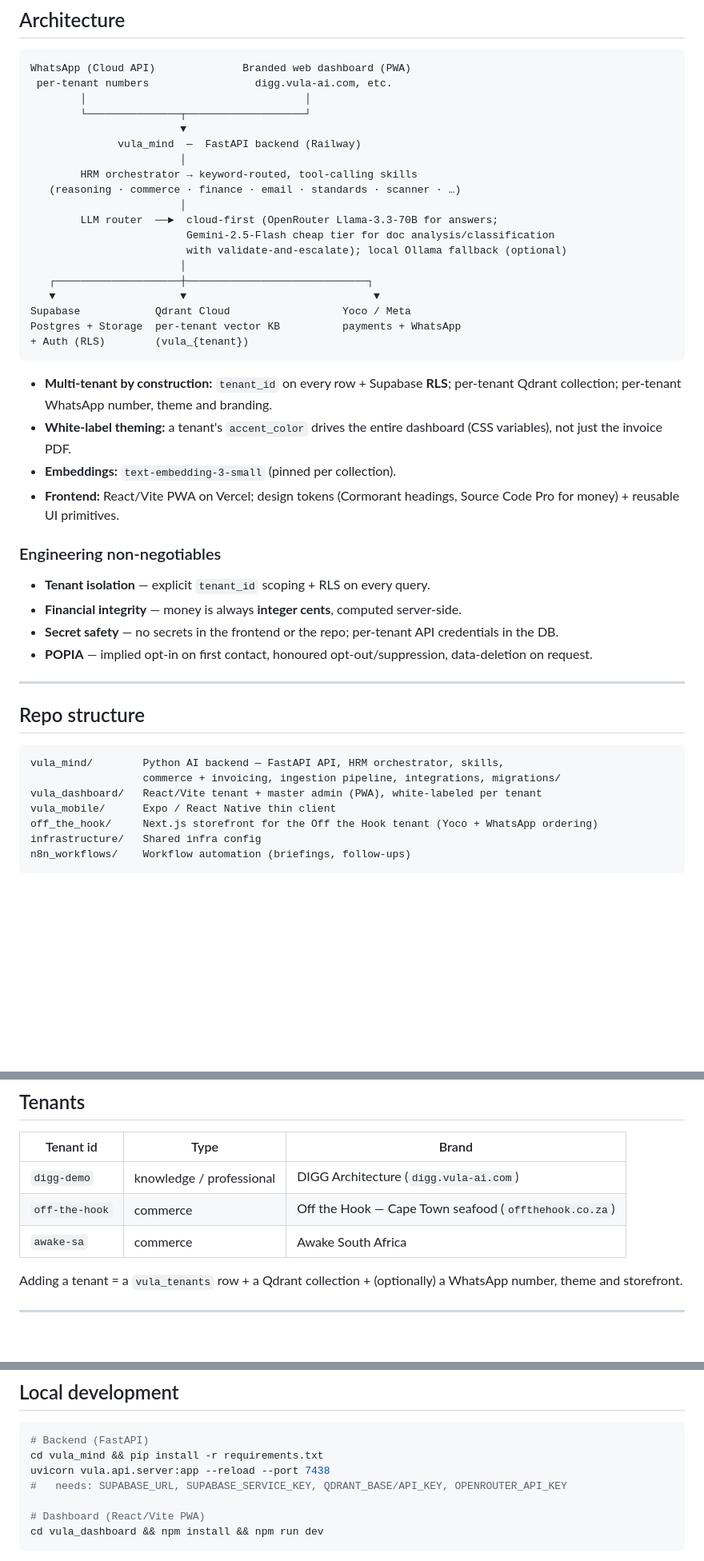
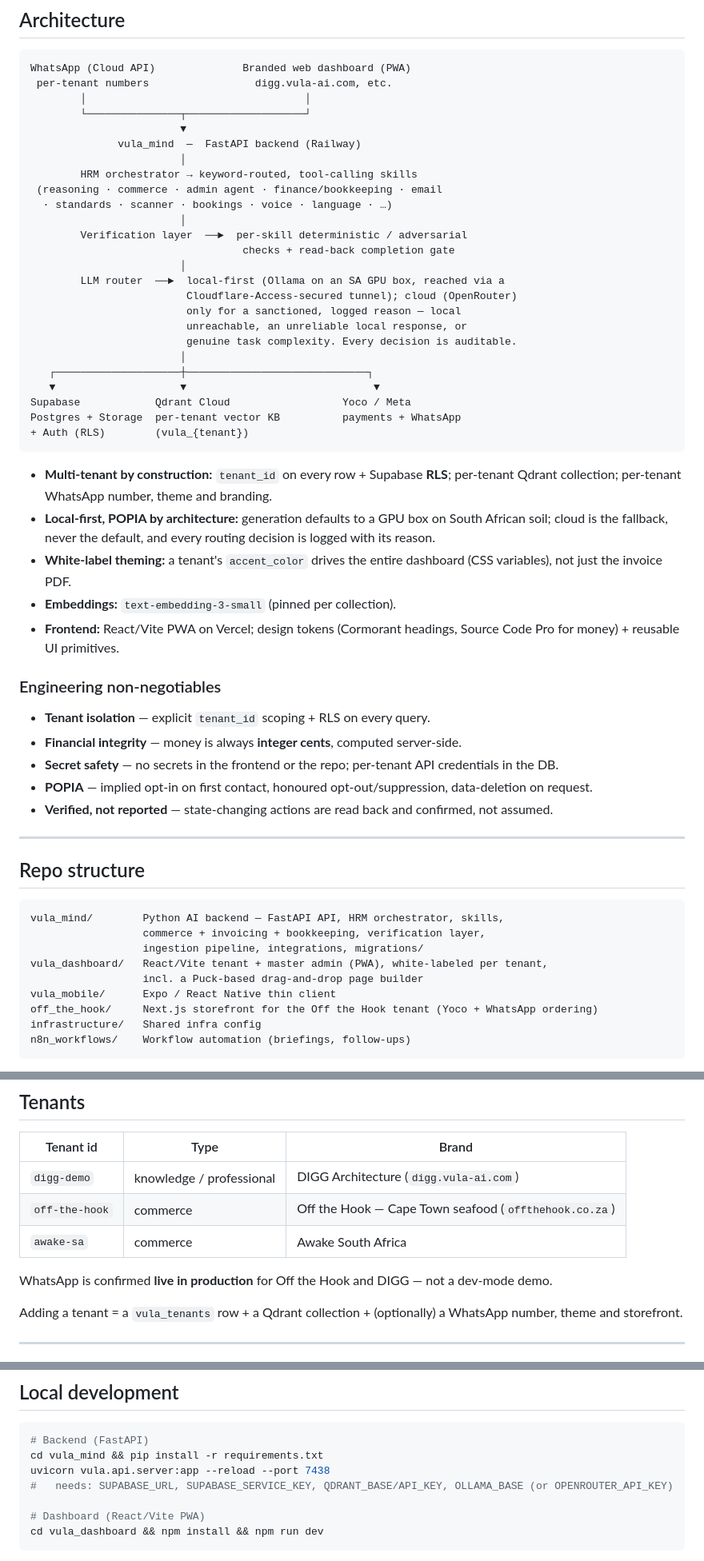
Before and after one commit to Awehbelekker/Vula-Group, a Markdown page: README.md, 3 parts joined by grey strips. Shown at 80% size. Rendered like a GitHub page; blank space fills up the shorter version.

````diff
--- a/README.md
+++ b/README.md
@@ -64,11 +97,17 @@ WhatsApp (Cloud API)              Branded web dashboard (PWA)
               vula_mind  —  FastAPI backend (Railway)
                         │
         HRM orchestrator → keyword-routed, tool-calling skills
-   (reasoning · commerce · finance · email · standards · scanner · …)
+ (reasoning · commerce · admin agent · finance/bookkeeping · email
+  · standards · scanner · bookings · voice · language · …)
                         │
-        LLM router  ──►  cloud-first (OpenRouter Llama-3.3-70B for answers;
-                         Gemini-2.5-Flash cheap tier for doc analysis/classification
-                         with validate-and-escalate); local Ollama fallback (optional)
+        Verification layer  ──►  per-skill deterministic / adversarial
+                                  checks + read-back completion gate
+                        │
+        LLM router  ──►  local-first (Ollama on an SA GPU box, reached via a
+                         Cloudflare-Access-secured tunnel); cloud (OpenRouter)
+                         only for a sanctioned, logged reason — local
+                         unreachable, an unreliable local response, or
+                         genuine task complexity. Every decision is auditable.
                         │
    ┌────────────────────┼─────────────────────────────┐
    ▼                    ▼                              ▼
@@ -79,6 +118,8 @@ Postgres + Storage  per-tenant vector KB          payments + WhatsApp
 
 - **Multi-tenant by construction:** `tenant_id` on every row + Supabase **RLS**; per-tenant Qdrant
   collection; per-tenant WhatsApp number, theme and branding.
+- **Local-first, POPIA by architecture:** generation defaults to a GPU box on South African soil;
+  cloud is the fallback, never the default, and every routing decision is logged with its reason.
 - **White-label theming:** a tenant's `accent_color` drives the entire dashboard (CSS variables),
   not just the invoice PDF.
 - **Embeddings:** `text-embedding-3-small` (pinned per collection).
@@ -90,6 +131,7 @@ Postgres + Storage  per-tenant vector KB          payments + WhatsApp
 - **Financial integrity** — money is always **integer cents**, computed server-side.
 - **Secret safety** — no secrets in the frontend or the repo; per-tenant API credentials in the DB.
 - **POPIA** — implied opt-in on first contact, honoured opt-out/suppression, data-deletion on request.
+- **Verified, not reported** — state-changing actions are read back and confirmed, not assumed.
 
 ---
 
@@ -97,8 +139,10 @@ Postgres + Storage  per-tenant vector KB          payments + WhatsApp
 
 ```
 vula_mind/        Python AI backend — FastAPI API, HRM orchestrator, skills,
-                  commerce + invoicing, ingestion pipeline, integrations, migrations/
-vula_dashboard/   React/Vite tenant + master admin (PWA), white-labeled per tenant
+                  commerce + invoicing + bookkeeping, verification layer,
+                  ingestion pipeline, integrations, migrations/
+vula_dashboard/   React/Vite tenant + master admin (PWA), white-labeled per tenant,
+                  incl. a Puck-based drag-and-drop page builder
 vula_mobile/      Expo / React Native thin client
 off_the_hook/     Next.js storefront for the Off the Hook tenant (Yoco + WhatsApp ordering)
 infrastructure/   Shared infra config
@@ -117,6 +161,8 @@ editor (numbered, idempotent).
 | `digg-demo` | knowledge / professional | DIGG Architecture (`digg.vula-ai.com`) |
 | `off-the-hook` | commerce | Off the Hook — Cape Town seafood (`offthehook.co.za`) |
 | `awake-sa` | commerce | Awake South Africa |
+
+WhatsApp is confirmed **live in production** for Off the Hook and DIGG — not a dev-mode demo.
 
 Adding a tenant = a `vula_tenants` row + a Qdrant collection + (optionally) a WhatsApp number,
 theme and storefront.
@@ -139,7 +185,7 @@ theme and storefront.
 # Backend (FastAPI)
 cd vula_mind && pip install -r requirements.txt
 uvicorn vula.api.server:app --reload --port 7438
-#   needs: SUPABASE_URL, SUPABASE_SERVICE_KEY, QDRANT_BASE/API_KEY, OPENROUTER_API_KEY
+#   needs: SUPABASE_URL, SUPABASE_SERVICE_KEY, QDRANT_BASE/API_KEY, OLLAMA_BASE (or OPENROUTER_API_KEY)
 
 # Dashboard (React/Vite PWA)
 cd vula_dashboard && npm install && npm run dev
````
Also changed, not shown: other parts of README.md (+54 -21 lines), _archive/VULA_MASTER_PLAN.md (renamed from VULA_MASTER_PLAN.md, +5 -0 lines).
